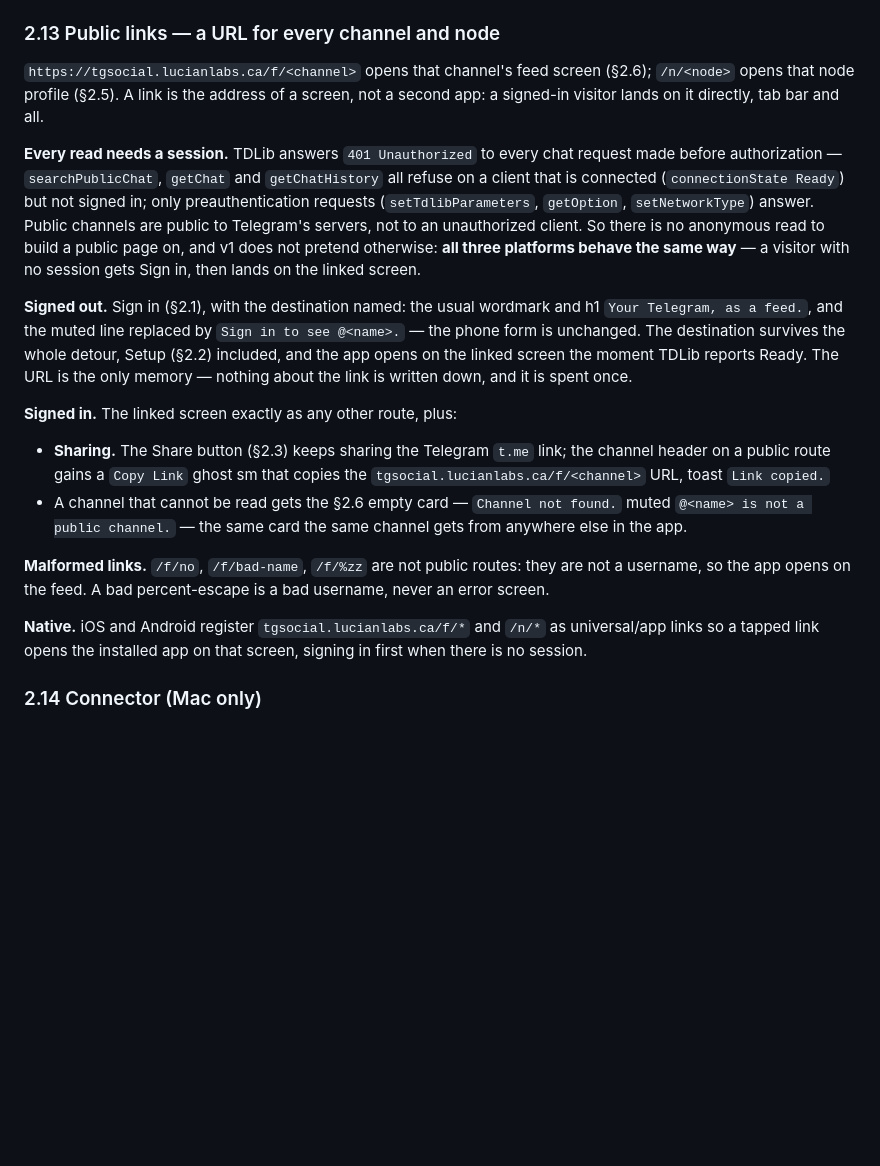
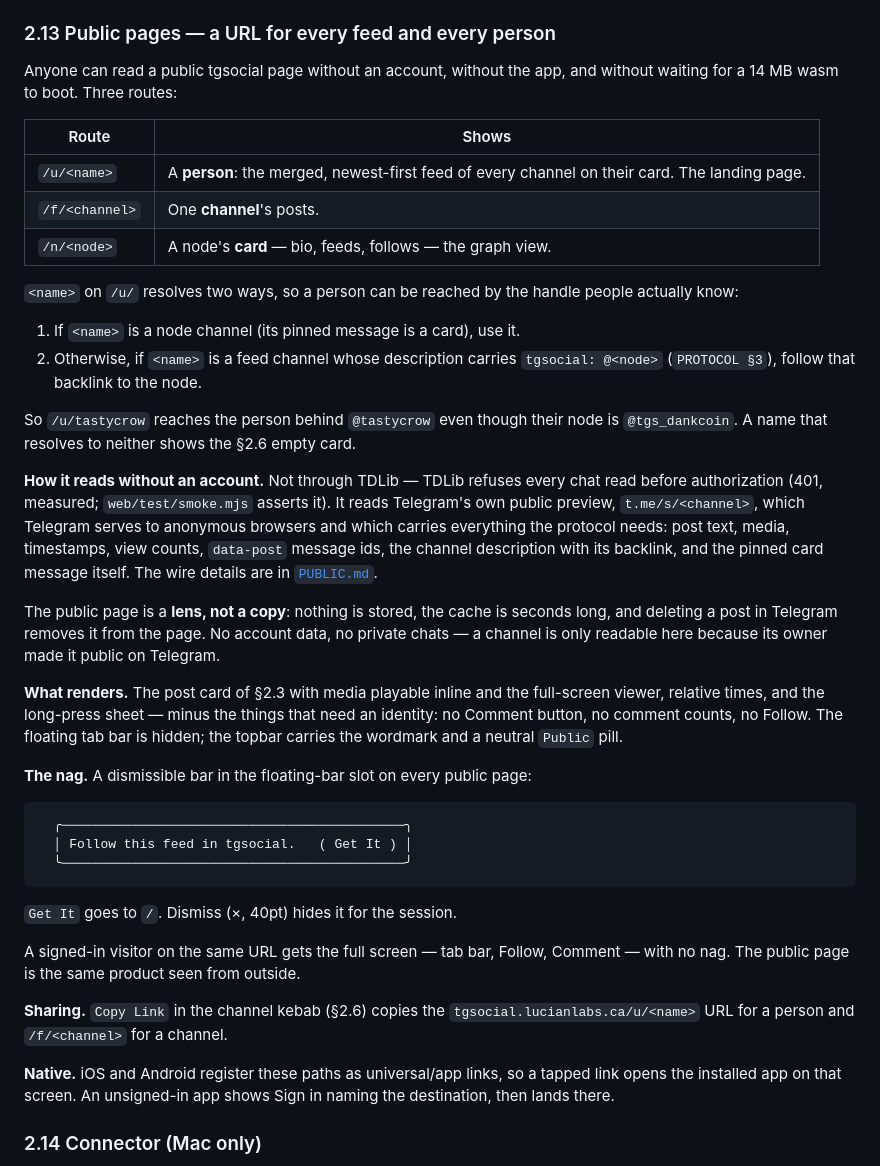
Before and after one commit to lucian-labs/tgsocial, a Markdown page: PRODUCT.md, the part around the change. Rendered like a GitHub page; blank space fills up the shorter version.

````diff
--- a/PRODUCT.md
+++ b/PRODUCT.md
@@ -453,47 +453,67 @@ Behaviour:
 - A commenter row's avatar/name opens their node profile. Comments from
   nodes you don't follow (found via +1) show a small `+1` neutral pill.
 
-### 2.13 Public links — a URL for every channel and node
+### 2.13 Public pages — a URL for every feed and every person
 
-`https://tgsocial.lucianlabs.ca/f/<channel>` opens that channel's feed screen
-(§2.6); `/n/<node>` opens that node profile (§2.5). A link is the address of a
-screen, not a second app: a signed-in visitor lands on it directly, tab bar
-and all.
+Anyone can read a public tgsocial page without an account, without the app,
+and without waiting for a 14 MB wasm to boot. Three routes:
 
-**Every read needs a session.** TDLib answers `401 Unauthorized` to every
-chat request made before authorization — `searchPublicChat`, `getChat` and
-`getChatHistory` all refuse on a client that is connected (`connectionState
-Ready`) but not signed in; only preauthentication requests
-(`setTdlibParameters`, `getOption`, `setNetworkType`) answer. Public channels
-are public to Telegram's servers, not to an unauthorized client. So there is
-no anonymous read to build a public page on, and v1 does not pretend
-otherwise: **all three platforms behave the same way** — a visitor with no
-session gets Sign in, then lands on the linked screen.
+| Route | Shows |
+| --- | --- |
+| `/u/<name>` | A **person**: the merged, newest-first feed of every channel on their card. The landing page. |
+| `/f/<channel>` | One **channel**'s posts. |
+| `/n/<node>` | A node's **card** — bio, feeds, follows — the graph view. |
 
-**Signed out.** Sign in (§2.1), with the destination named: the usual
-wordmark and h1 `Your Telegram, as a feed.`, and the muted line replaced by
-`Sign in to see @<name>.` — the phone form is unchanged. The destination
-survives the whole detour, Setup (§2.2) included, and the app opens on the
-linked screen the moment TDLib reports Ready. The URL is the only memory —
-nothing about the link is written down, and it is spent once.
+`<name>` on `/u/` resolves two ways, so a person can be reached by the handle
+people actually know:
 
-**Signed in.** The linked screen exactly as any other route, plus:
+1. If `<name>` is a node channel (its pinned message is a card), use it.
+2. Otherwise, if `<name>` is a feed channel whose description carries
+   `tgsocial: @<node>` (`PROTOCOL §3`), follow that backlink to the node.
 
-- **Sharing.** The Share button (§2.3) keeps sharing the Telegram `t.me`
-  link; the channel header on a public route gains a `Copy Link` ghost sm
-  that copies the `tgsocial.lucianlabs.ca/f/<channel>` URL, toast
-  `Link copied.`
-- A channel that cannot be read gets the §2.6 empty card — `Channel not
-  found.` muted `@<name> is not a public channel.` — the same card the same
-  channel gets from anywhere else in the app.
+So `/u/tastycrow` reaches the person behind `@tastycrow` even though their
+node is `@tgs_dankcoin`. A name that resolves to neither shows the §2.6 empty
+card.
 
-**Malformed links.** `/f/no`, `/f/bad-name`, `/f/%zz` are not public routes:
-they are not a username, so the app opens on the feed. A bad percent-escape
-is a bad username, never an error screen.
+**How it reads without an account.** Not through TDLib — TDLib refuses every
+chat read before authorization (401, measured; `web/test/smoke.mjs` asserts
+it). It reads Telegram's own public preview, `t.me/s/<channel>`, which
+Telegram serves to anonymous browsers and which carries everything the
+protocol needs: post text, media, timestamps, view counts, `data-post`
+message ids, the channel description with its backlink, and the pinned card
+message itself. The wire details are in [`PUBLIC.md`](./PUBLIC.md).
 
-**Native.** iOS and Android register `tgsocial.lucianlabs.ca/f/*` and `/n/*`
-as universal/app links so a tapped link opens the installed app on that
-screen, signing in first when there is no session.
+The public page is a **lens, not a copy**: nothing is stored, the cache is
+seconds long, and deleting a post in Telegram removes it from the page. No
+account data, no private chats — a channel is only readable here because its
+owner made it public on Telegram.
+
+**What renders.** The post card of §2.3 with media playable inline and the
+full-screen viewer, relative times, and the long-press sheet — minus the
+things that need an identity: no Comment button, no comment counts, no
+Follow. The floating tab bar is hidden; the topbar carries the wordmark and a
+neutral `Public` pill.
+
+**The nag.** A dismissible bar in the floating-bar slot on every public page:
+
+```
+  ╭────────────────────────────────────────────╮
+  │ Follow this feed in tgsocial.   ( Get It ) │
+  ╰────────────────────────────────────────────╯
+```
+
+`Get It` goes to `/`. Dismiss (×, 40pt) hides it for the session.
+
+A signed-in visitor on the same URL gets the full screen — tab bar, Follow,
+Comment — with no nag. The public page is the same product seen from outside.
+
+**Sharing.** `Copy Link` in the channel kebab (§2.6) copies the
+`tgsocial.lucianlabs.ca/u/<name>` URL for a person and `/f/<channel>` for a
+channel.
+
+**Native.** iOS and Android register these paths as universal/app links, so a
+tapped link opens the installed app on that screen. An unsigned-in app shows
+Sign in naming the destination, then lands there.
 
 ### 2.14 Connector (Mac only)
 
````
Also changed, not shown: PUBLIC.md (added, +118 -0 lines).
